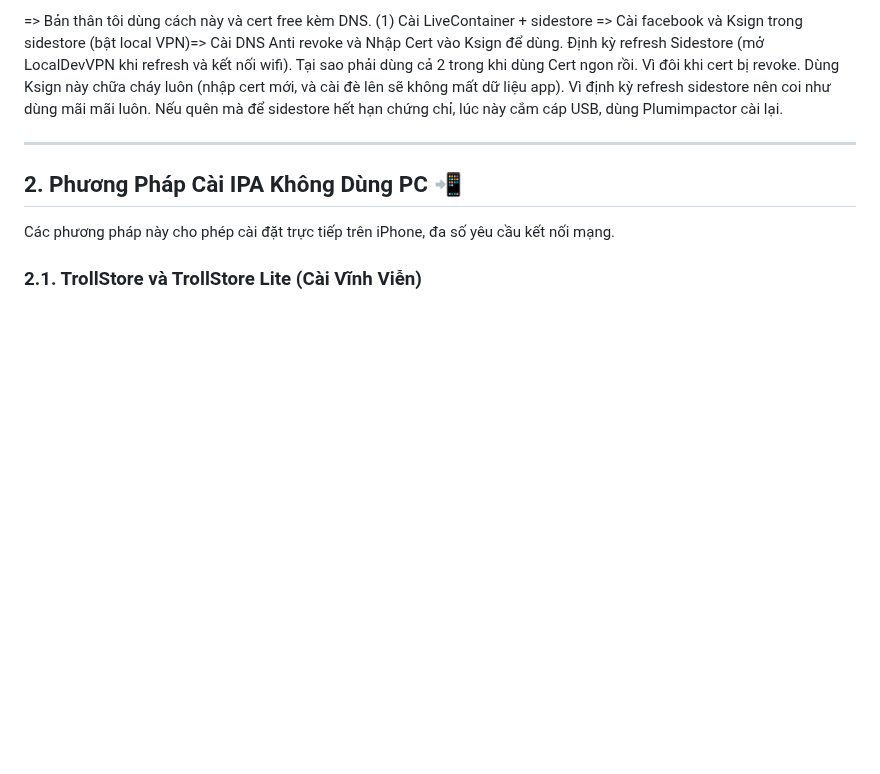
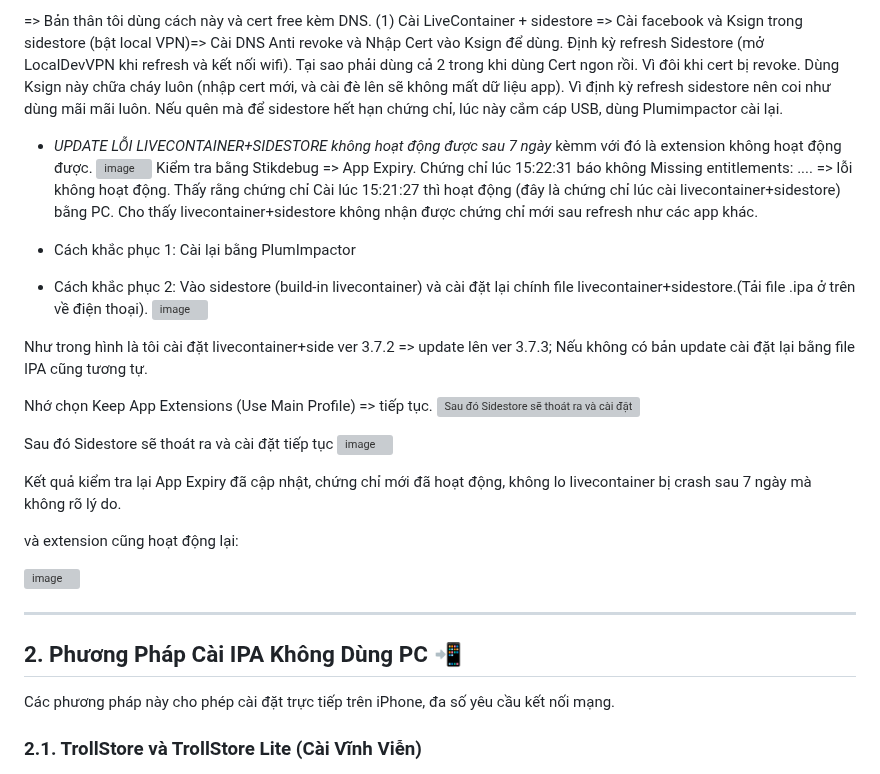
Before and after one commit to drphe/KhoIPA, a Markdown page: view/note/caidatipa.md, the part around the change. Rendered like a GitHub page; blank space fills up the shorter version; grey boxes are pictures that could not be loaded.

Commit message:
update note+repo
khắc phục lỗi livecontainer+sidestore

```diff
--- a/view/note/caidatipa.md
+++ b/view/note/caidatipa.md
@@ -71,6 +71,30 @@ Tóm tắt cách thực hiện:
 
 => Bản thân tôi dùng cách này và cert free kèm DNS. (1) Cài LiveContainer + sidestore => Cài facebook và Ksign trong sidestore (bật local VPN)=> Cài DNS Anti revoke và Nhập Cert vào Ksign để dùng. Định kỳ refresh Sidestore (mở LocalDevVPN khi refresh và kết nối wifi).
 Tại sao phải dùng cả 2 trong khi dùng Cert ngon rồi. Vì đôi khi cert bị revoke. Dùng Ksign này chữa cháy luôn (nhập cert mới, và cài đè lên sẽ không mất dữ liệu app). Vì định kỳ refresh sidestore nên coi như dùng mãi mãi luôn. Nếu quên mà để sidestore hết hạn chứng chỉ, lúc này cắm cáp USB, dùng Plumimpactor cài lại.
+
++ *UPDATE LỖI LIVECONTAINER+SIDESTORE không hoạt động được sau 7 ngày*
+kèmm với đó là extension không hoạt động được.
+![image](https://i.ibb.co/S7cSLMfX/99b01c4b166c.jpg)
+Kiểm tra bằng Stikdebug => App Expiry. Chứng chỉ lúc 15:22:31 báo không Missing entitlements: .... => lỗi không hoạt động. Thấy rằng chứng chỉ Cài lúc 15:21:27 thì hoạt động (đây là chứng chỉ lúc cài livecontainer+sidestore) bằng PC. Cho thấy livecontainer+sidestore không nhận được chứng chỉ mới sau refresh như các app khác.
+
++ Cách khắc phục 1: Cài lại bằng PlumImpactor
++ Cách khắc phục 2: Vào sidestore (build-in livecontainer) và cài đặt lại chính file livecontainer+sidestore.(Tải file .ipa ở trên về điện thoại).
+![image](https://i.ibb.co/LX9VjNhd/78013a16d46b.jpg)
+
+Như trong hình là tôi cài đặt livecontainer+side ver 3.7.2 => update lên ver 3.7.3; Nếu không có bản update cài đặt lại bằng file IPA cũng tương tự.
+
+Nhớ chọn Keep App Extensions (Use Main Profile) => tiếp tục.
+![Sau đó Sidestore sẽ thoát ra và cài đặt tiếp tục](https://i.ibb.co/KjYQrj8P/c84906390fd4.jpg)
+
+Sau đó Sidestore sẽ thoát ra và cài đặt tiếp tục
+![image](https://i.ibb.co/wrJbJqyd/fb41ffb13bc6.jpg)
+
+Kết quả kiểm tra lại App Expiry đã cập nhật, chứng chỉ mới đã hoạt động, không lo livecontainer bị crash sau 7 ngày mà không rõ lý do.
+
+và extension cũng hoạt động lại:
+
+![image](https://i.ibb.co/mVfTnd3M/8324dab237c4.jpg)
+
 
 ---
 
```
